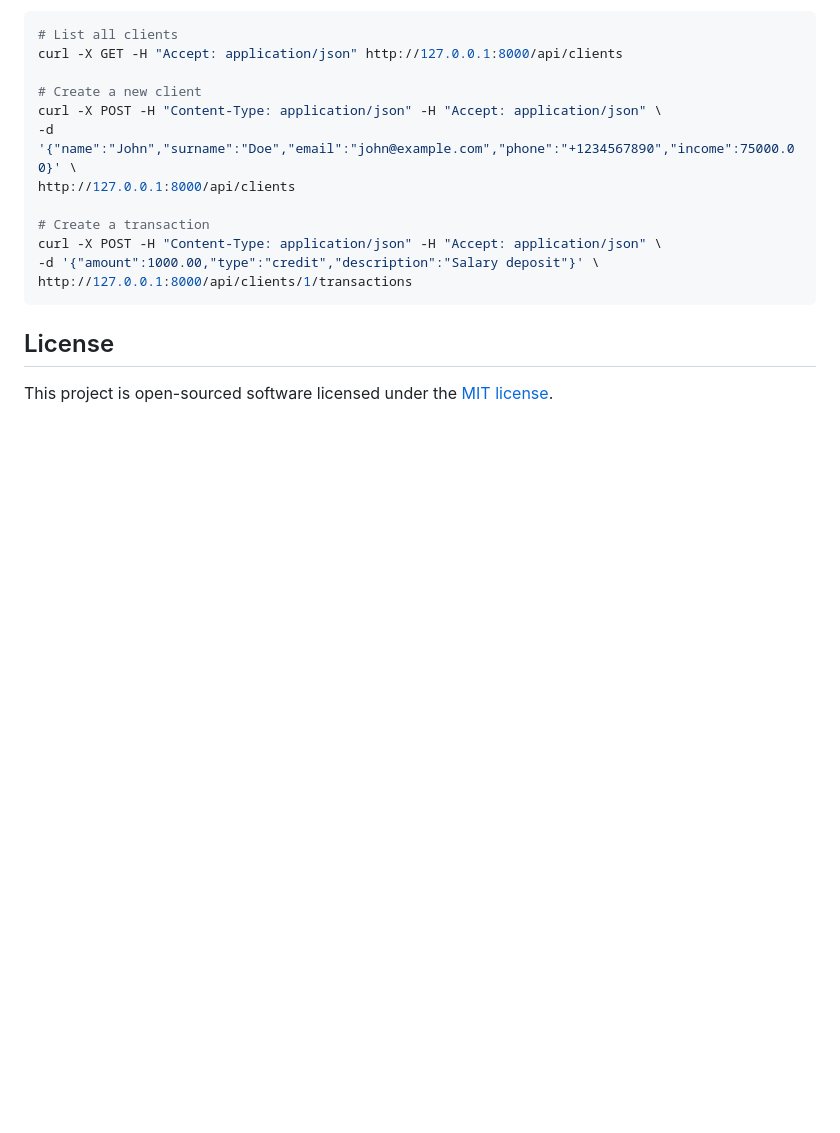
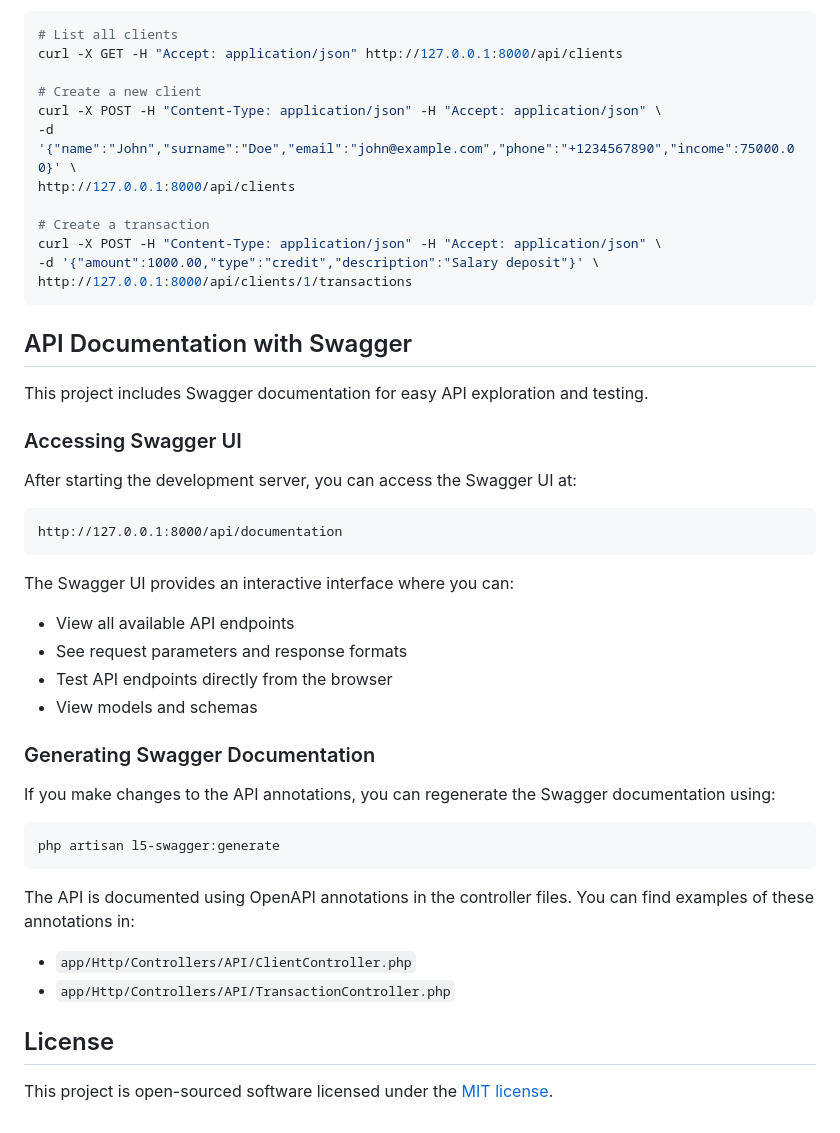
Before and after one commit to josephmowjew/client-transaction-api, a Markdown page: README.md, the part around the change. Drawn GitHub-style; blank space fills up the shorter version.

Commit message:
Enhance README.md with Swagger API documentation, including access instructions, features of the Swagger UI, and guidance on generating documentation after API changes.

````diff
--- a/README.md
+++ b/README.md
@@ -234,6 +234,34 @@ curl -X POST -H "Content-Type: application/json" -H "Accept: application/json" \
 http://127.0.0.1:8000/api/clients/1/transactions
 ```
 
+## API Documentation with Swagger
+
+This project includes Swagger documentation for easy API exploration and testing.
+
+### Accessing Swagger UI
+
+After starting the development server, you can access the Swagger UI at:
+```
+http://127.0.0.1:8000/api/documentation
+```
+
+The Swagger UI provides an interactive interface where you can:
+- View all available API endpoints
+- See request parameters and response formats
+- Test API endpoints directly from the browser
+- View models and schemas
+
+### Generating Swagger Documentation
+
+If you make changes to the API annotations, you can regenerate the Swagger documentation using:
+```bash
+php artisan l5-swagger:generate
+```
+
+The API is documented using OpenAPI annotations in the controller files. You can find examples of these annotations in:
+- `app/Http/Controllers/API/ClientController.php`
+- `app/Http/Controllers/API/TransactionController.php`
+
 ## License
 
 This project is open-sourced software licensed under the [MIT license](https://opensource.org/licenses/MIT).
````
